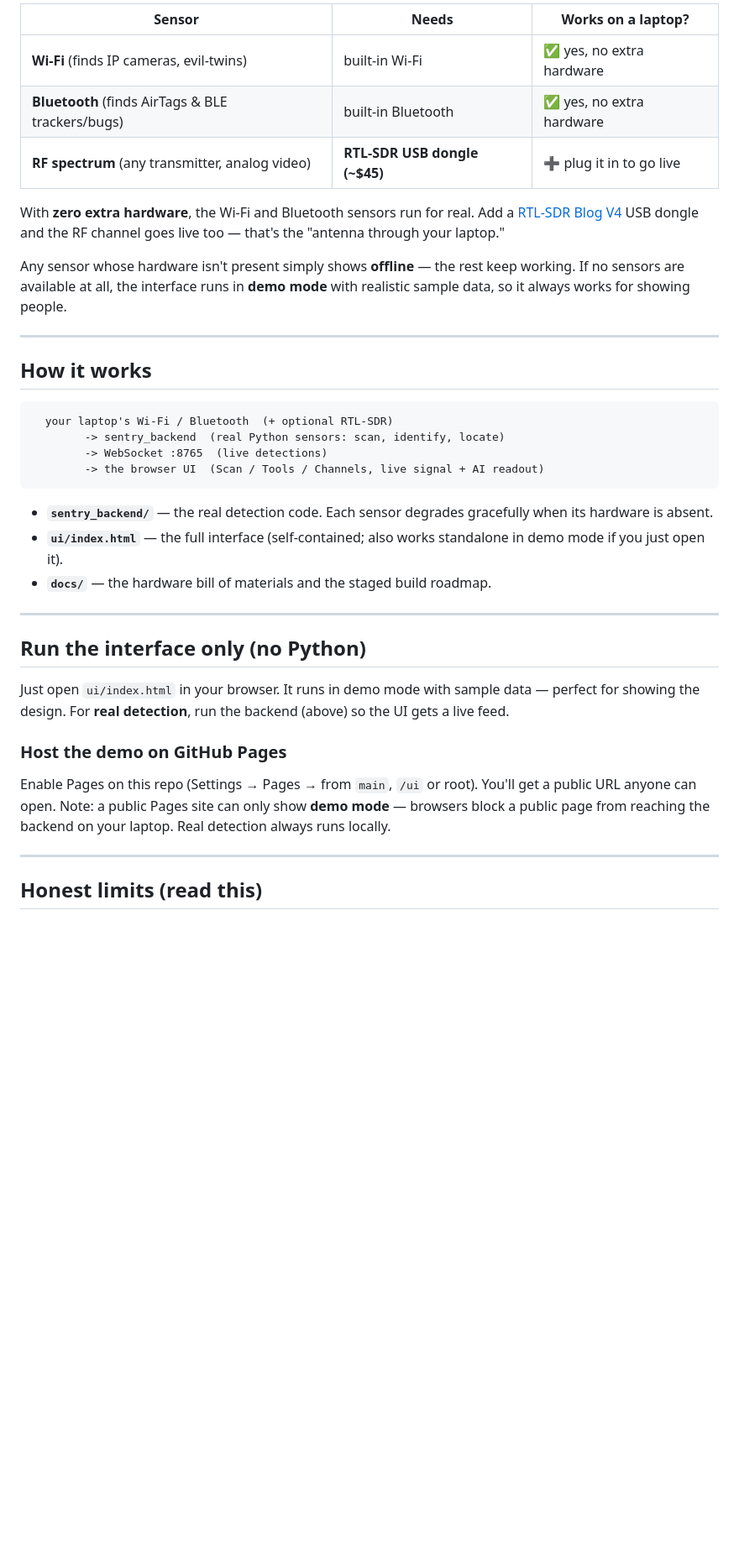
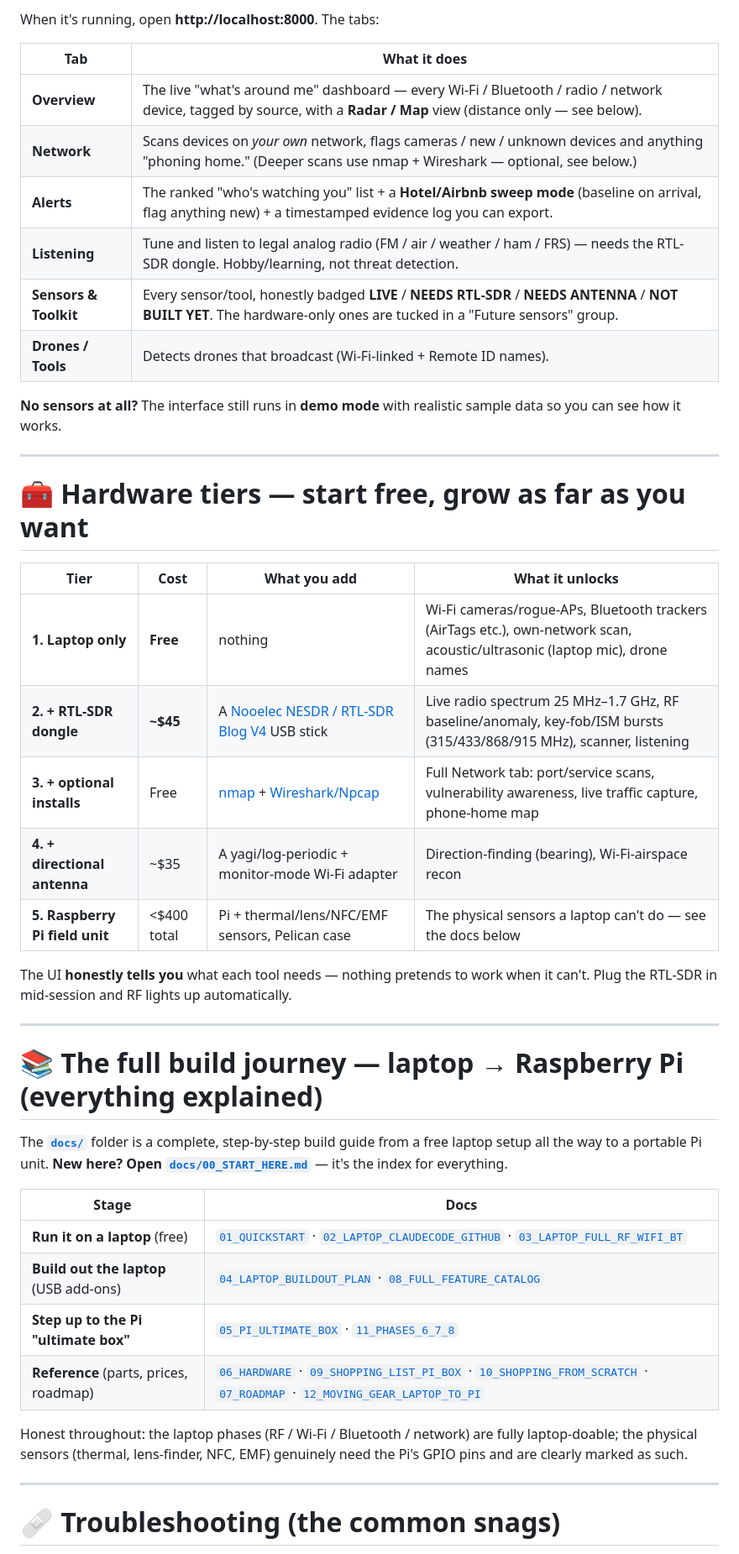
Before and after one commit to Rfisher55/sentry, a Markdown page: README.md, the part around one of its changes. Shown at 84% size. GitHub-like rendering; blank space fills up the shorter version.

````diff
--- a/README.md
+++ b/README.md
@@ -71,50 +81,53 @@ Then open http://localhost:8000
 
-| Sensor | Needs | Works on a laptop? |
-|--------|-------|--------------------|
-| **Wi-Fi** (finds IP cameras, evil-twins) | built-in Wi-Fi | ✅ yes, no extra hardware |
-| **Bluetooth** (finds AirTags & BLE trackers/bugs) | built-in Bluetooth | ✅ yes, no extra hardware |
-| **RF spectrum** (any transmitter, analog video) | **RTL-SDR USB dongle (~$45)** | ➕ plug it in to go live |
+When it's running, open **http://localhost:8000**. The tabs:
 
-With **zero extra hardware**, the Wi-Fi and Bluetooth sensors run for real.
-Add a [RTL-SDR Blog V4](https://www.rtl-sdr.com/) USB dongle and the RF channel
-goes live too — that's the "antenna through your laptop."
+| Tab | What it does |
+|-----|--------------|
+| **Overview** | The live "what's around me" dashboard — every Wi-Fi / Bluetooth / radio / network device, tagged by source, with a **Radar / Map** view (distance only — see below). |
+| **Network** | Scans devices on *your own* network, flags cameras / new / unknown devices and anything "phoning home." (Deeper scans use nmap + Wireshark — optional, see below.) |
+| **Alerts** | The ranked "who's watching you" list + a **Hotel/Airbnb sweep mode** (baseline on arrival, flag anything new) + a timestamped evidence log you can export. |
+| **Listening** | Tune and listen to legal analog radio (FM / air / weather / ham / FRS) — needs the RTL-SDR dongle. Hobby/learning, not threat detection. |
+| **Sensors & Toolkit** | Every sensor/tool, honestly badged **LIVE** / **NEEDS RTL-SDR** / **NEEDS ANTENNA** / **NOT BUILT YET**. The hardware-only ones are tucked in a "Future sensors" group. |
+| **Drones / Tools** | Detects drones that broadcast (Wi-Fi-linked + Remote ID names). |
 
-Any sensor whose hardware isn't present simply shows **offline** — the rest keep
-working. If no sensors are available at all, the interface runs in **demo mode**
-with realistic sample data, so it always works for showing people.
+**No sensors at all?** The interface still runs in **demo mode** with realistic
+sample data so you can see how it works.
 
 ---
 
-## How it works
+# 🧰 Hardware tiers — start free, grow as far as you want
 
-```
-  your laptop's Wi-Fi / Bluetooth  (+ optional RTL-SDR)
-        -> sentry_backend  (real Python sensors: scan, identify, locate)
-        -> WebSocket :8765  (live detections)
-        -> the browser UI  (Scan / Tools / Channels, live signal + AI readout)
-```
+| Tier | Cost | What you add | What it unlocks |
+|------|------|--------------|-----------------|
+| **1. Laptop only** | **Free** | nothing | Wi-Fi cameras/rogue-APs, Bluetooth trackers (AirTags etc.), own-network scan, acoustic/ultrasonic (laptop mic), drone names |
+| **2. + RTL-SDR dongle** | **~$45** | A [Nooelec NESDR / RTL-SDR Blog V4](https://www.rtl-sdr.com/) USB stick | Live radio spectrum 25 MHz–1.7 GHz, RF baseline/anomaly, key-fob/ISM bursts (315/433/868/915 MHz), scanner, listening |
+| **3. + optional installs** | Free | [nmap](https://nmap.org/download.html) + [Wireshark/Npcap](https://www.wireshark.org/download.html) | Full Network tab: port/service scans, vulnerability awareness, live traffic capture, phone-home map |
+| **4. + directional antenna** | ~$35 | A yagi/log-periodic + monitor-mode Wi-Fi adapter | Direction-finding (bearing), Wi-Fi-airspace recon |
+| **5. Raspberry Pi field unit** | <$400 total | Pi + thermal/lens/NFC/EMF sensors, Pelican case | The physical sensors a laptop can't do — see the docs below |
 
-- **`sentry_backend/`** — the real detection code. Each sensor degrades
-  gracefully when its hardware is absent.
-- **`ui/index.html`** — the full interface (self-contained; also works standalone
-  in demo mode if you just open it).
-- **`docs/`** — the hardware bill of materials and the staged build roadmap.
+The UI **honestly tells you** what each tool needs — nothing pretends to work when
+it can't. Plug the RTL-SDR in mid-session and RF lights up automatically.
 
 ---
 
-## Run the interface only (no Python)
+# 📚 The full build journey — laptop → Raspberry Pi (everything explained)
 
-Just open `ui/index.html` in your browser. It runs in demo mode with sample data
-— perfect for showing the design. For **real detection**, run the backend
-(above) so the UI gets a live feed.
+The **[`docs/`](docs/)** folder is a complete, step-by-step build guide from a free
+laptop setup all the way to a portable Pi unit. **New here? Open
+[`docs/00_START_HERE.md`](docs/00_START_HERE.md)** — it's the index for everything.
 
-### Host the demo on GitHub Pages
-Enable Pages on this repo (Settings → Pages → from `main`, `/ui` or root). You'll
-get a public URL anyone can open. Note: a public Pages site can only show **demo
-mode** — browsers block a public page from reaching the backend on your laptop.
-Real detection always runs locally.
+| Stage | Docs |
+|-------|------|
+| **Run it on a laptop** (free) | [`01_QUICKSTART`](docs/01_QUICKSTART.md) · [`02_LAPTOP_CLAUDECODE_GITHUB`](docs/02_LAPTOP_CLAUDECODE_GITHUB.md) · [`03_LAPTOP_FULL_RF_WIFI_BT`](docs/03_LAPTOP_FULL_RF_WIFI_BT.md) |
+| **Build out the laptop** (USB add-ons) | [`04_LAPTOP_BUILDOUT_PLAN`](docs/04_LAPTOP_BUILDOUT_PLAN.md) · [`08_FULL_FEATURE_CATALOG`](docs/08_FULL_FEATURE_CATALOG.md) |
+| **Step up to the Pi "ultimate box"** | [`05_PI_ULTIMATE_BOX`](docs/05_PI_ULTIMATE_BOX.md) · [`11_PHASES_6_7_8`](docs/11_PHASES_6_7_8.md) |
+| **Reference** (parts, prices, roadmap) | [`06_HARDWARE`](docs/06_HARDWARE.md) · [`09_SHOPPING_LIST_PI_BOX`](docs/09_SHOPPING_LIST_PI_BOX.md) · [`10_SHOPPING_FROM_SCRATCH`](docs/10_SHOPPING_FROM_SCRATCH.md) · [`07_ROADMAP`](docs/07_ROADMAP.md) · [`12_MOVING_GEAR_LAPTOP_TO_PI`](docs/12_MOVING_GEAR_LAPTOP_TO_PI.md) |
+
+Honest throughout: the laptop phases (RF / Wi-Fi / Bluetooth / network) are fully
+laptop-doable; the physical sensors (thermal, lens-finder, NFC, EMF) genuinely need
+the Pi's GPIO pins and are clearly marked as such.
 
 ---
 
-## Honest limits (read this)
+# 🩹 Troubleshooting (the common snags)
 
````
Also changed, not shown: other parts of README.md (+93 -69 lines).
